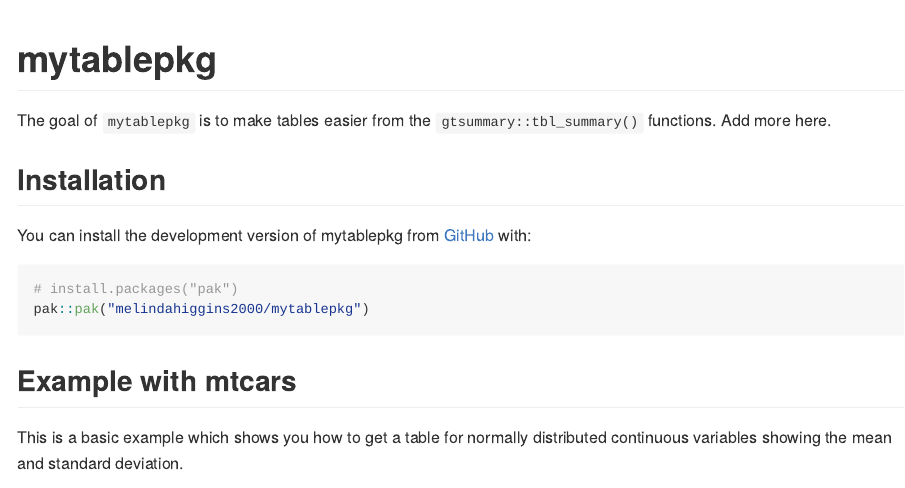
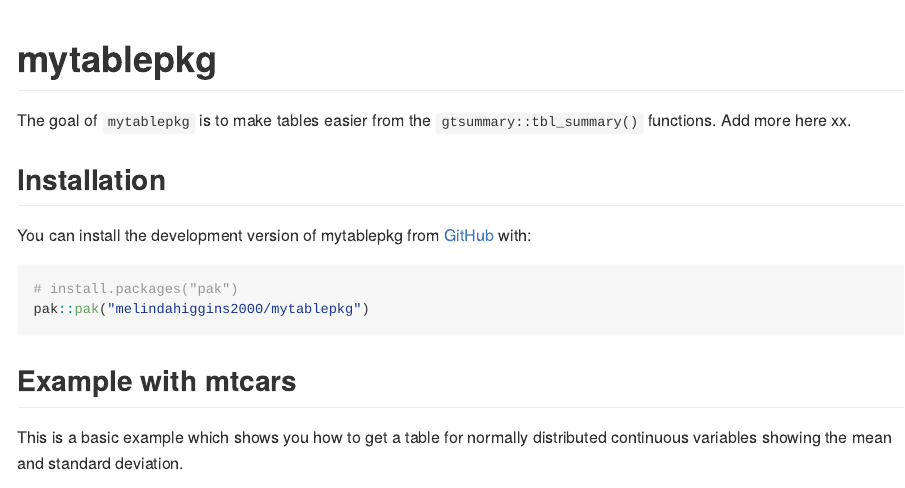
Before and after one commit to melindahiggins2000/mytablepkg, an R Markdown document (README.Rmd): the page in a window 1100 px wide, from its top. The pictures show the output file README.md that the author committed with the source, drawn offline in the style of GitHub; badge pictures from the web are left out.

Commit message:
update readme md render

```diff
--- a/README.Rmd
+++ b/README.Rmd
@@ -20,7 +20,7 @@
 [![Codecov test coverage](https://codecov.io/gh/melindahiggins2000/mytablepkg/graph/badge.svg)](https://app.codecov.io/gh/melindahiggins2000/mytablepkg)
 <!-- badges: end -->
 
-The goal of `mytablepkg` is to make tables easier from the `gtsummary::tbl_summary()` functions. Add more here.
+The goal of `mytablepkg` is to make tables easier from the `gtsummary::tbl_summary()` functions. Add more here xx.
 
 ## Installation
 
```
Also changed, not shown: README.md.
